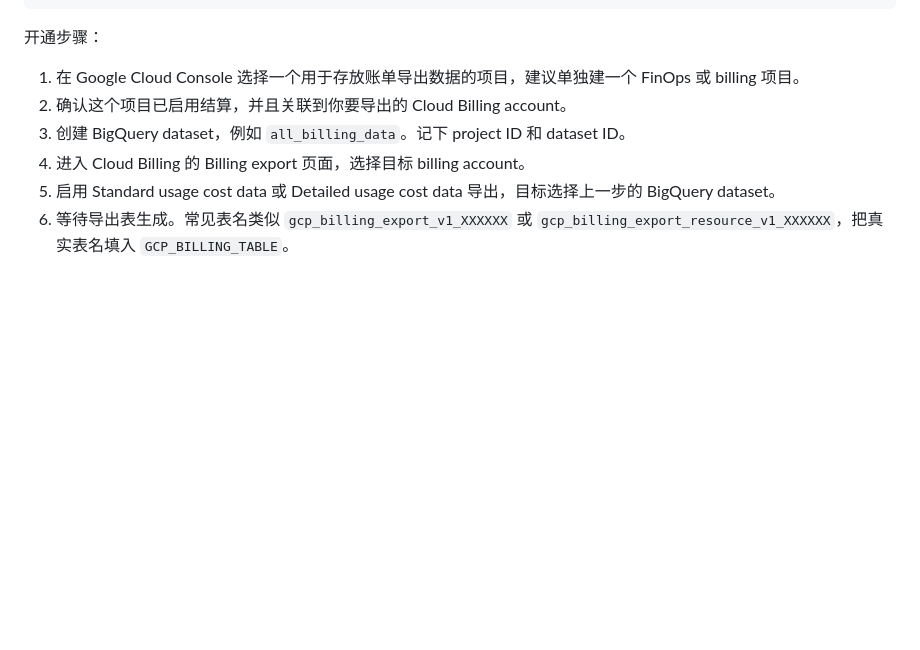
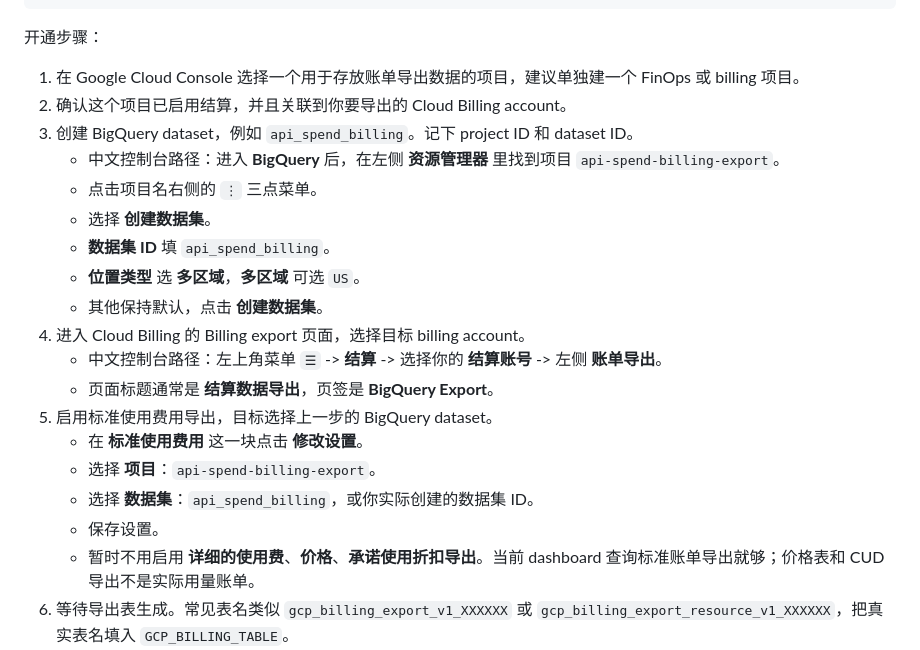
Before and after one commit to pony-maggie/api_spend_dashboard, a Markdown page: docs/api-keys-setup.zh.md, the part around the change. GitHub-like rendering; blank space fills up the shorter version.

Commit message:
docs: add google billing export console steps

```diff
--- a/docs/api-keys-setup.zh.md
+++ b/docs/api-keys-setup.zh.md
@@ -162,9 +162,22 @@ Cloud Billing account
 
 1. 在 Google Cloud Console 选择一个用于存放账单导出数据的项目，建议单独建一个 FinOps 或 billing 项目。
 2. 确认这个项目已启用结算，并且关联到你要导出的 Cloud Billing account。
-3. 创建 BigQuery dataset，例如 `all_billing_data`。记下 project ID 和 dataset ID。
+3. 创建 BigQuery dataset，例如 `api_spend_billing`。记下 project ID 和 dataset ID。
+   - 中文控制台路径：进入 **BigQuery** 后，在左侧 **资源管理器** 里找到项目 `api-spend-billing-export`。
+   - 点击项目名右侧的 `⋮` 三点菜单。
+   - 选择 **创建数据集**。
+   - **数据集 ID** 填 `api_spend_billing`。
+   - **位置类型** 选 **多区域**，**多区域** 可选 `US`。
+   - 其他保持默认，点击 **创建数据集**。
 4. 进入 Cloud Billing 的 Billing export 页面，选择目标 billing account。
-5. 启用 Standard usage cost data 或 Detailed usage cost data 导出，目标选择上一步的 BigQuery dataset。
+   - 中文控制台路径：左上角菜单 `☰` -> **结算** -> 选择你的 **结算账号** -> 左侧 **账单导出**。
+   - 页面标题通常是 **结算数据导出**，页签是 **BigQuery Export**。
+5. 启用标准使用费用导出，目标选择上一步的 BigQuery dataset。
+   - 在 **标准使用费用** 这一块点击 **修改设置**。
+   - 选择 **项目**：`api-spend-billing-export`。
+   - 选择 **数据集**：`api_spend_billing`，或你实际创建的数据集 ID。
+   - 保存设置。
+   - 暂时不用启用 **详细的使用费**、**价格**、**承诺使用折扣导出**。当前 dashboard 查询标准账单导出就够；价格表和 CUD 导出不是实际用量账单。
 6. 等待导出表生成。常见表名类似 `gcp_billing_export_v1_XXXXXX` 或 `gcp_billing_export_resource_v1_XXXXXX`，把真实表名填入 `GCP_BILLING_TABLE`。
 7. 创建一个 service account，用于本地 dashboard 查询 BigQuery。
 8. 给这个 service account 授权：
```
